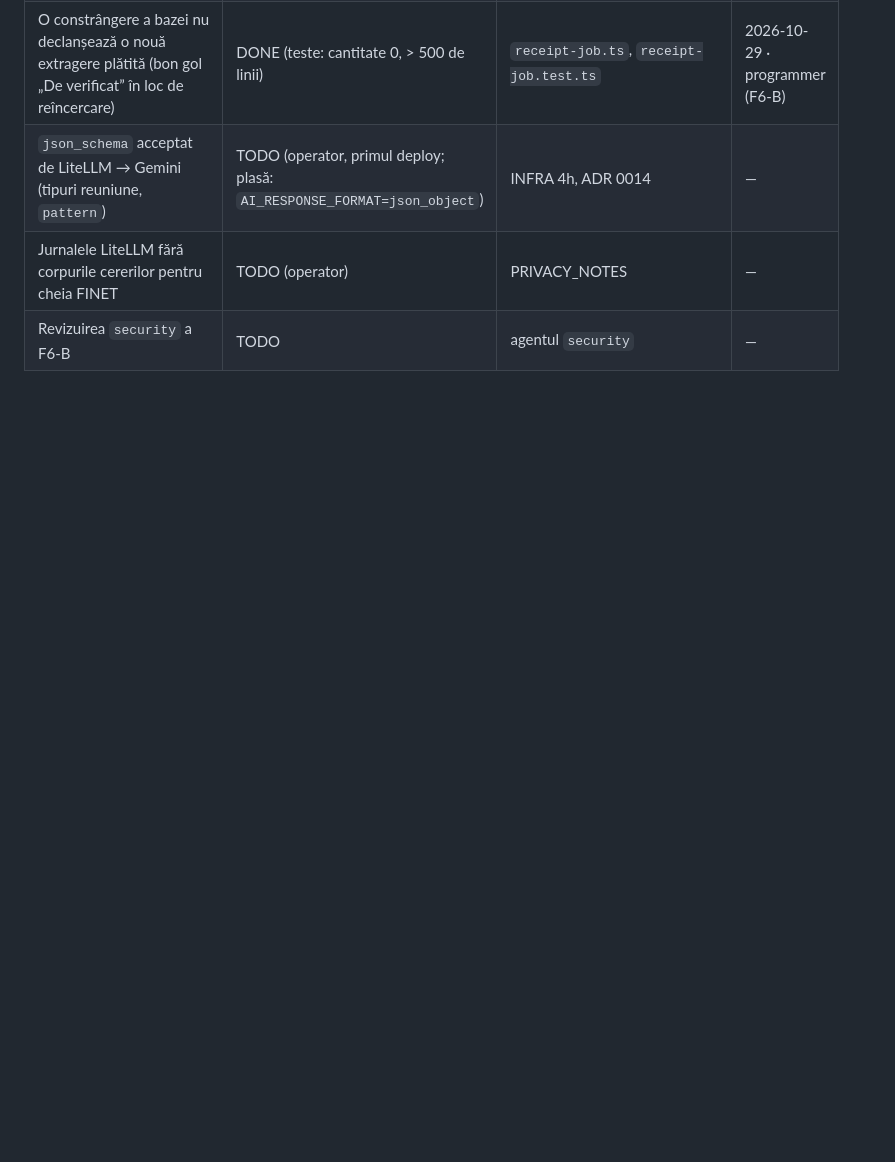
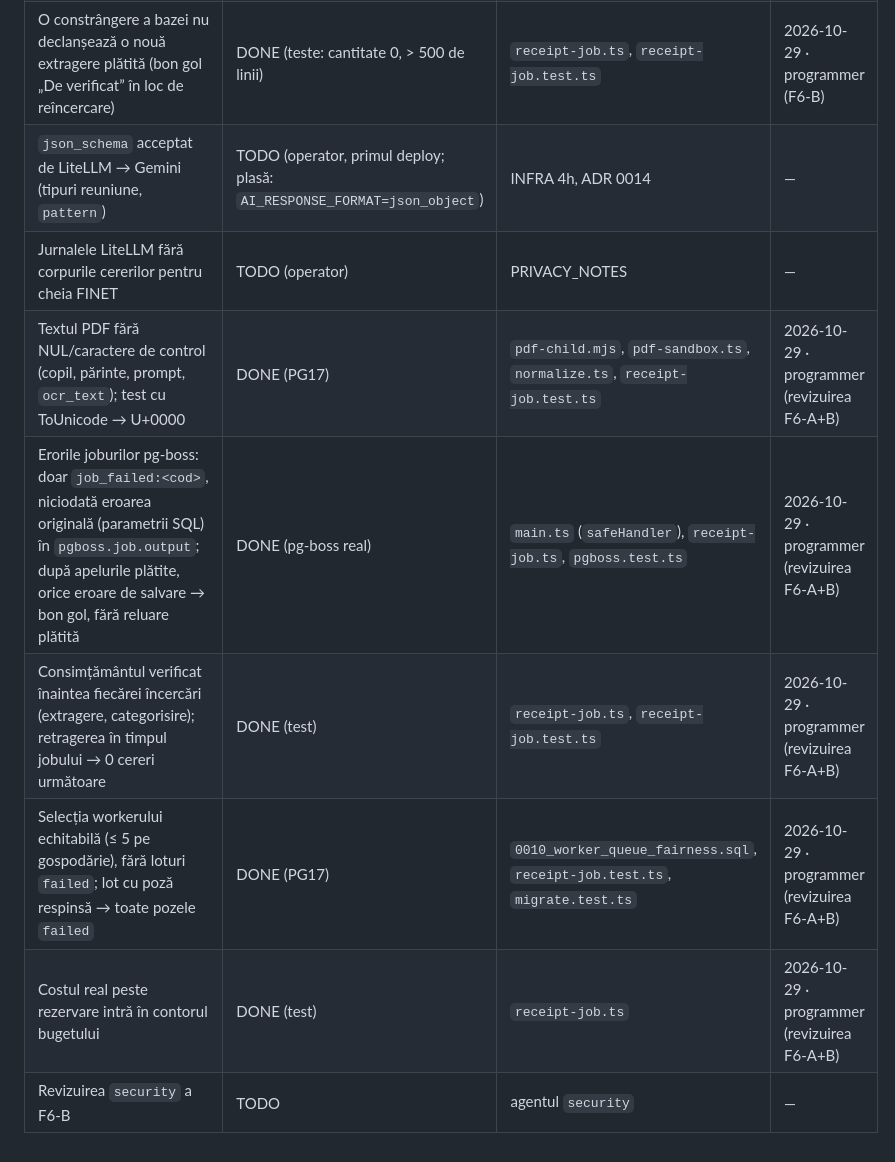
Before and after one commit to levinetit/FINET, a Markdown page: docs/SECURITY_CHECKLIST.md, the part around the change. Drawn GitHub-style; blank space fills up the shorter version.

```diff
--- a/docs/SECURITY_CHECKLIST.md
+++ b/docs/SECURITY_CHECKLIST.md
@@ -320,4 +320,9 @@ Revizori: `programmer` = agentul care a implementat (auto-verificare, nu revizui
 | O constrângere a bazei nu declanșează o nouă extragere plătită (bon gol „De verificat” în loc de reîncercare) | DONE (teste: cantitate 0, > 500 de linii) | `receipt-job.ts`, `receipt-job.test.ts` | 2026-10-29 · programmer (F6-B) |
 | `json_schema` acceptat de LiteLLM → Gemini (tipuri reuniune, `pattern`) | TODO (operator, primul deploy; plasă: `AI_RESPONSE_FORMAT=json_object`) | INFRA 4h, ADR 0014 | — |
 | Jurnalele LiteLLM fără corpurile cererilor pentru cheia FINET | TODO (operator) | PRIVACY_NOTES | — |
+| Textul PDF fără NUL/caractere de control (copil, părinte, prompt, `ocr_text`); test cu ToUnicode → U+0000 | DONE (PG17) | `pdf-child.mjs`, `pdf-sandbox.ts`, `normalize.ts`, `receipt-job.test.ts` | 2026-10-29 · programmer (revizuirea F6-A+B) |
+| Erorile joburilor pg-boss: doar `job_failed:<cod>`, niciodată eroarea originală (parametrii SQL) în `pgboss.job.output`; după apelurile plătite, orice eroare de salvare → bon gol, fără reluare plătită | DONE (pg-boss real) | `main.ts` (`safeHandler`), `receipt-job.ts`, `pgboss.test.ts` | 2026-10-29 · programmer (revizuirea F6-A+B) |
+| Consimțământul verificat înaintea fiecărei încercări (extragere, categorisire); retragerea în timpul jobului → 0 cereri următoare | DONE (test) | `receipt-job.ts`, `receipt-job.test.ts` | 2026-10-29 · programmer (revizuirea F6-A+B) |
+| Selecția workerului echitabilă (≤ 5 pe gospodărie), fără loturi `failed`; lot cu poză respinsă → toate pozele `failed` | DONE (PG17) | `0010_worker_queue_fairness.sql`, `receipt-job.test.ts`, `migrate.test.ts` | 2026-10-29 · programmer (revizuirea F6-A+B) |
+| Costul real peste rezervare intră în contorul bugetului | DONE (test) | `receipt-job.ts` | 2026-10-29 · programmer (revizuirea F6-A+B) |
 | Revizuirea `security` a F6-B | TODO | agentul `security` | — |
```
Also changed, not shown: docs/adr/0014-receipts-ai-pipeline.md (+15 -0 lines).
